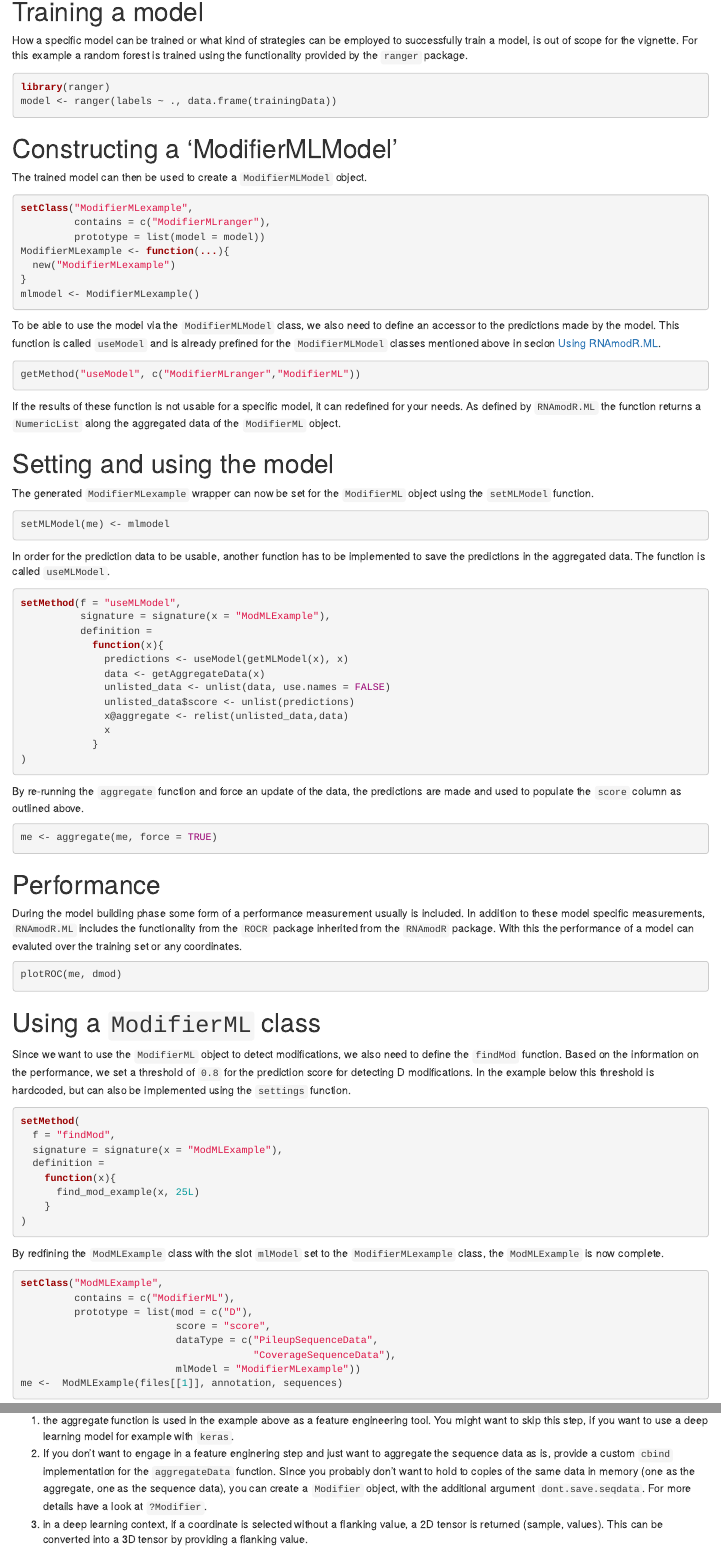
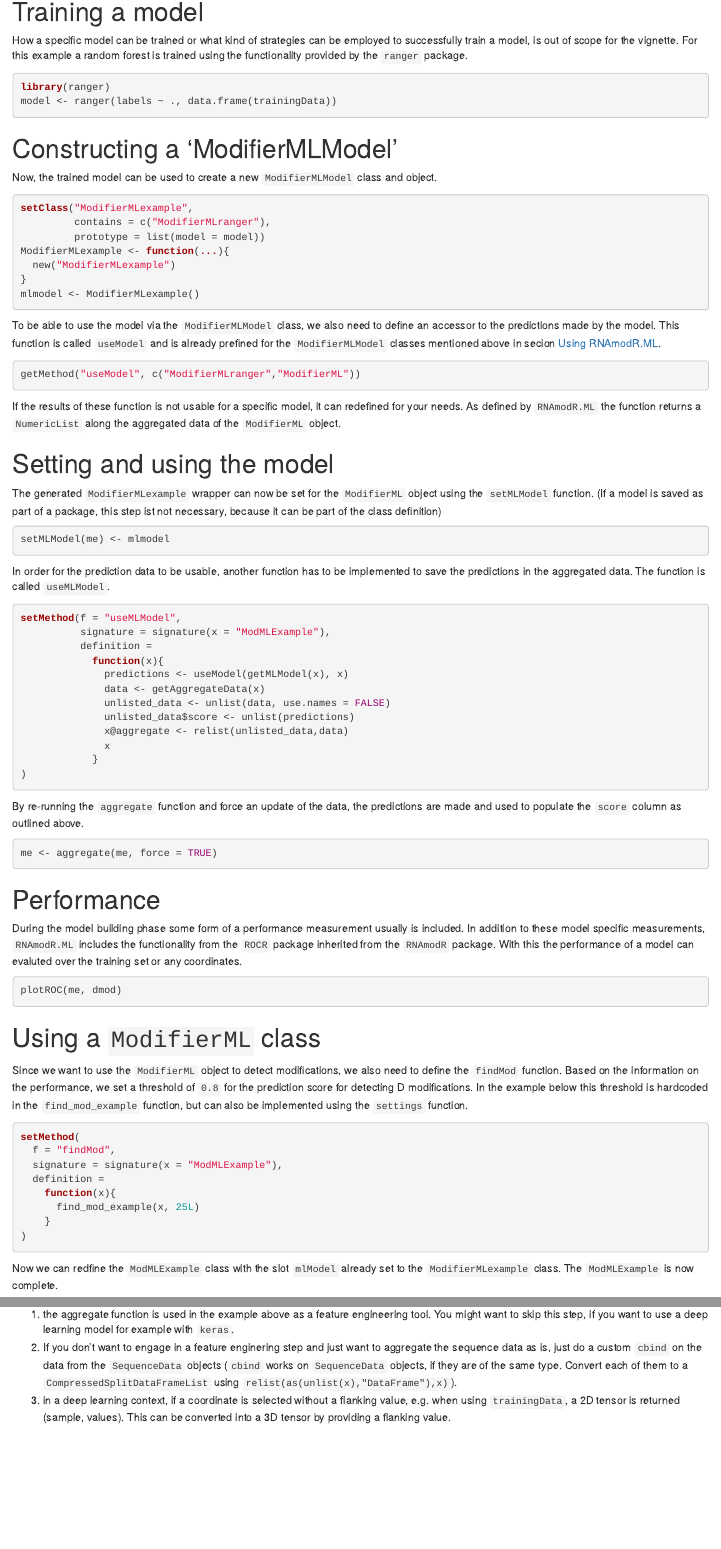
Before and after one commit to FelixErnst/RNAmodR.ML, an R Markdown document (vignettes/RNAmodR.ML.Rmd): the page in a window 1100 px wide, from 2450 px down, and a second part further down, joined at a grey line. Rendered offline with R 4.5, knitr and Pandoc, with nearby package versions; the code chunks are not run, so their results and figures are left out; drawn as R Markdown's standard HTML page in place of the format the file asks for.

Commit message:
Update RNAmodR.ML.Rmd

````diff
--- a/vignettes/RNAmodR.ML.Rmd
+++ b/vignettes/RNAmodR.ML.Rmd
@@ -191,7 +191,8 @@ model <- ranger(labels ~ ., data.frame(trainingData))
 
 # Constructing a 'ModifierMLModel'
 
-The trained model can then be used to create a `ModifierMLModel` object.
+Now, the trained model can be used to create a new `ModifierMLModel` class and
+object.
 
 ```{r}
 setClass("ModifierMLexample",
@@ -219,7 +220,9 @@ redefined for your needs. As defined by `RNAmodR.ML` the function returns a
 # Setting and using the model
 
 The generated `ModifierMLexample` wrapper can now be set for the `ModifierML`
-object using the `setMLModel` function.
+object using the `setMLModel` function. (If a model is saved as part of a
+package, this step ist not necessary, because it can be part of the class
+definition)
 
 ```{r}
 setMLModel(me) <- mlmodel
@@ -268,8 +271,9 @@ plotROC(me, dmod)
 Since we want to use the `ModifierML` object to detect modifications, we also
 need to define the `findMod` function. Based on the information on the
 performance, we set a threshold of `0.8` for the prediction score for detecting
-D modifications. In the example below this threshold is hardcoded, but can also
-be implemented using the `settings` function.
+D modifications. In the example below this threshold is hardcoded in the
+`find_mod_example` function, but can also be implemented using the `settings`
+function.
 
 ```{r}
 setMethod(
@@ -282,7 +286,7 @@ setMethod(
 )
 ```
 
-By redfining the `ModMLExample` class with the slot `mlModel` set to the
-`ModifierMLexample` class, the `ModMLExample` is now complete.
+Now we can redfine the `ModMLExample` class with the slot `mlModel` already set
+to the  `ModifierMLexample` class. The `ModMLExample` is now complete.
 
 ```{r}
@@ -427,14 +433,13 @@ machine learning models.
  tool. You might want to skip this step, if you want to use a deep learning
  model for example with `keras`.
  2. If you don't want to engage in a feature enginering step and just want to
- aggregate the sequence data as is, provide a custom `cbind` implementation
- for the `aggregateData` function. Since you probably don't want to hold to
- copies of the same data in memory (one as the aggregate, one as the sequence
- data), you can create a `Modifier` object, with the additional argument
- `dont.save.seqdata`. For more details have a look at `?Modifier`.
+ aggregate the sequence data as is, just do a custom `cbind` on the data from
+ the `SequenceData` objects (`cbind` works on `SequenceData` objects, if they
+ are of the same type. Convert each of them to a `CompressedSplitDataFrameList`
+ using `relist(as(unlist(x),"DataFrame"),x)`).
  3. in a deep learning context, if a coordinate is selected without a flanking
- value, a 2D tensor is returned (sample, values). This can be converted into a
- 3D tensor by providing a flanking value.
+ value, e.g. when using `trainingData`, a 2D tensor is returned (sample,
+ values). This can be converted into a 3D tensor by providing a flanking value.
 
 
 # Sessioninfo
````
Also changed, not shown: vignettes/RNAmodR.ML.Rmd (6 more changed lines).
